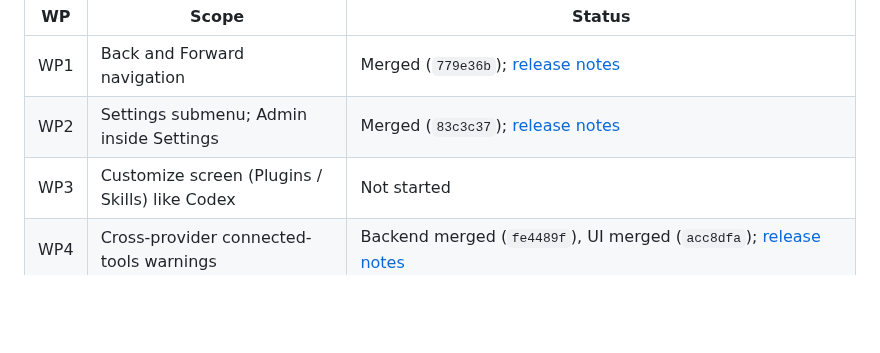
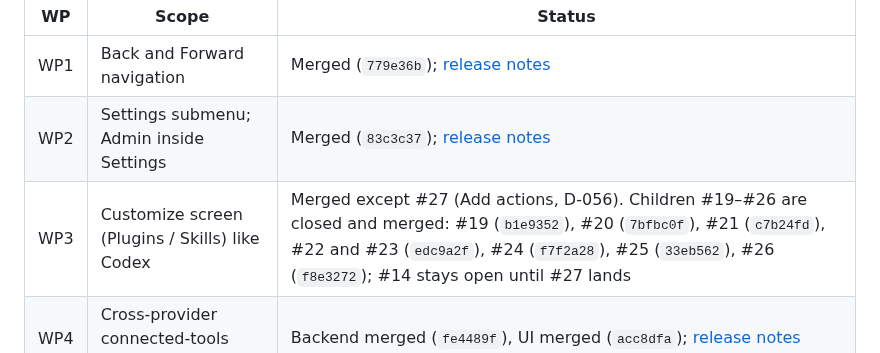
Before and after one commit to sophia-phillipa/keepharness, a Markdown page: dossier/codex-parity-design.md, the part around the change. Rendered like a GitHub page; blank space fills up the shorter version.

```diff
--- a/dossier/codex-parity-design.md
+++ b/dossier/codex-parity-design.md
@@ -25,7 +25,7 @@ Sizes: M = 1–2 days of agent work, L = more. Status is as of main `9bff3f8`.
 |---|---|---|
 | WP1 | Back and Forward navigation | Merged (`779e36b`); [release notes](releases/v0.16.0.md#chat-campaign-fixes-batch-2-and-codex-parity-wave-1) |
 | WP2 | Settings submenu; Admin inside Settings | Merged (`83c3c37`); [release notes](releases/v0.16.0.md#wp2-settings-submenu) |
-| WP3 | Customize screen (Plugins / Skills) like Codex | Not started |
+| WP3 | Customize screen (Plugins / Skills) like Codex | Merged except #27 (Add actions, D-056). Children #19–#26 are closed and merged: #19 (`b1e9352`), #20 (`7bfbc0f`), #21 (`c7b24fd`), #22 and #23 (`edc9a2f`), #24 (`f7f2a28`), #25 (`33eb562`), #26 (`f8e3272`); #14 stays open until #27 lands |
 | WP4 | Cross-provider connected-tools warnings | Backend merged (`fe4489f`), UI merged (`acc8dfa`); [release notes](releases/v0.16.0.md#wp4-cross-provider-tool-warnings-ui) |
 | WP5 | Continue in ChatGPT or Claude desktop | Backend merged (`fe4489f`), UI and desktop bridge merged (`9bff3f8`); release notes in the wave-1 section |
 | WP6 | Durable UI preferences in a backend store | Merged (`91aaa5e`); [backend](releases/v0.16.0.md#wp6-durable-ui-preferences-backend), [frontend](releases/v0.16.0.md#wp6-durable-ui-preferences-frontend) |
```
Also changed, not shown: dossier/decisions/README.md (+1 -1 lines).
